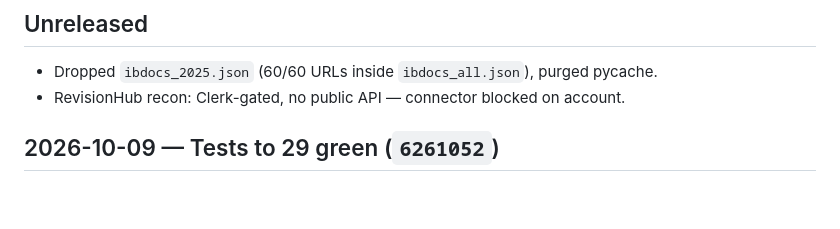
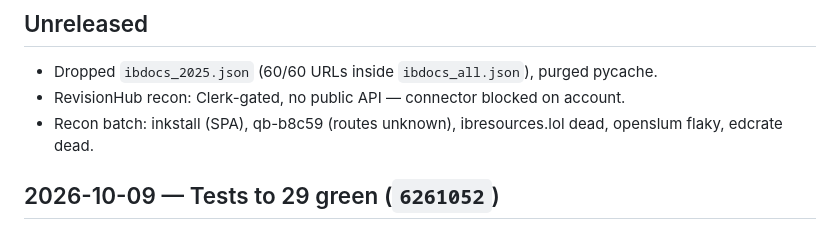
Before and after one commit to StrangeSid/ib-resource-scraping, a Markdown page: CHANGELOG.md, the part around the change. GitHub-like rendering; blank space fills up the shorter version.

```diff
--- a/CHANGELOG.md
+++ b/CHANGELOG.md
@@ -7,6 +7,8 @@ Dates are commit dates (`git log --format="%ad" --date=short`).
 
 - Dropped `ibdocs_2025.json` (60/60 URLs inside `ibdocs_all.json`), purged pycache.
 - RevisionHub recon: Clerk-gated, no public API — connector blocked on account.
+- Recon batch: inkstall (SPA), qb-b8c59 (routes unknown), ibresources.lol dead,
+  openslum flaky, edcrate dead.
 
 ## 2026-10-09 — Tests to 29 green (`6261052`)
 
```
Also changed, not shown: FINDINGS.md (+11 -0 lines).
